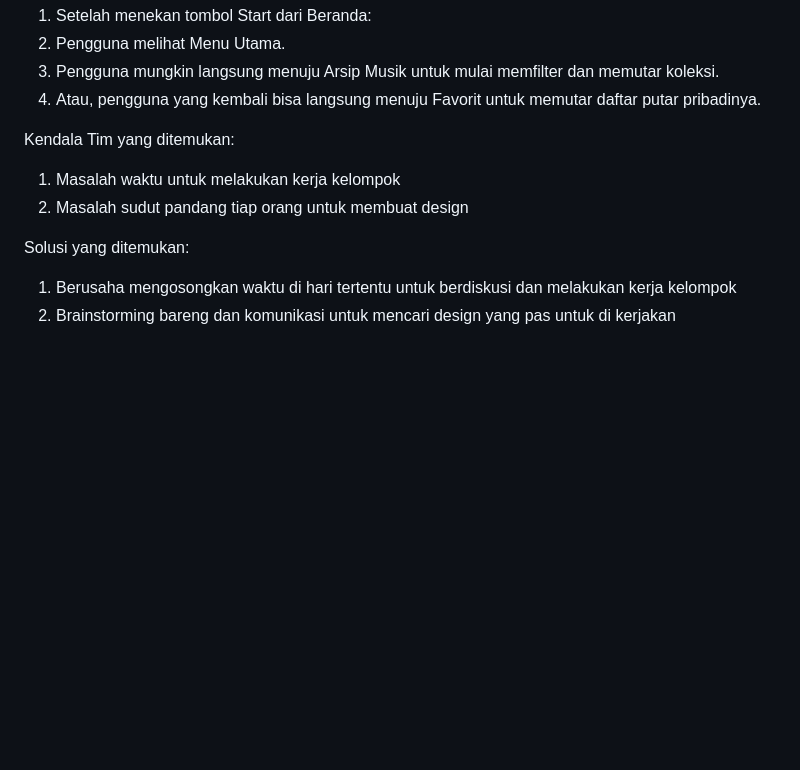
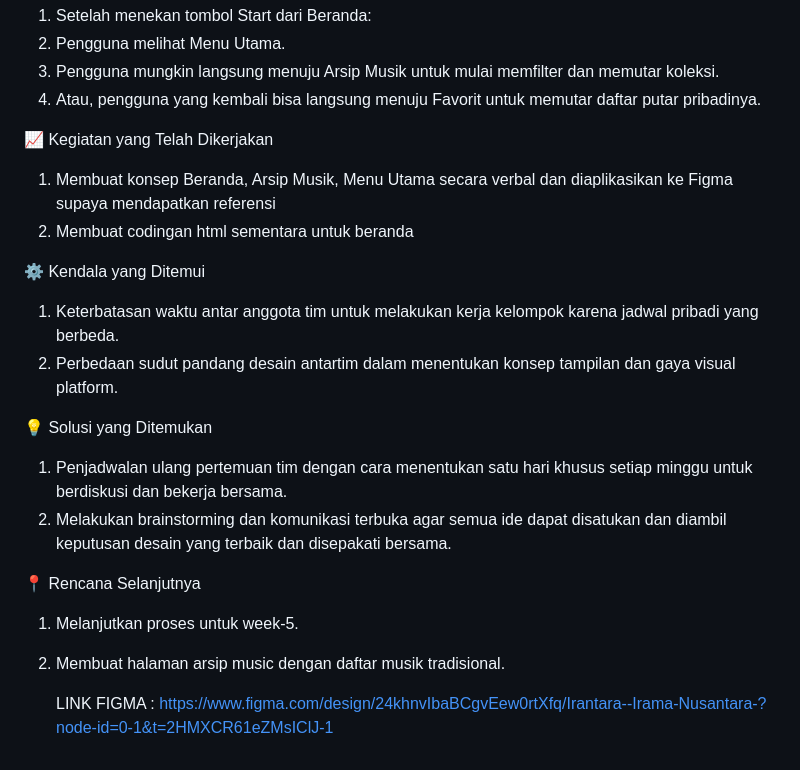
Before and after one commit to KyleEdmund17/PemogramanTerapan, a Markdown page: PROGRESS.md, the part around the change. Rendered like a GitHub page; blank space fills up the shorter version.

```diff
--- a/PROGRESS.md
+++ b/PROGRESS.md
@@ -74,10 +74,20 @@ Alur Pengguna
 3. Pengguna mungkin langsung menuju Arsip Musik untuk mulai memfilter dan memutar koleksi.
 4. Atau, pengguna yang kembali bisa langsung menuju Favorit untuk memutar daftar putar pribadinya.
 
-Kendala Tim yang ditemukan:
-1. Masalah waktu untuk melakukan kerja kelompok
-2. Masalah sudut pandang tiap orang untuk membuat design
+📈 Kegiatan yang Telah Dikerjakan
+1. Membuat konsep Beranda, Arsip Musik, Menu Utama secara verbal dan diaplikasikan ke Figma supaya mendapatkan referensi
+2. Membuat codingan html sementara untuk beranda
 
-Solusi yang ditemukan:
-1. Berusaha mengosongkan waktu di hari tertentu untuk berdiskusi dan melakukan kerja kelompok
-2. Brainstorming bareng dan komunikasi untuk mencari design yang pas untuk di kerjakan
+⚙ Kendala yang Ditemui
+1. Keterbatasan waktu antar anggota tim untuk melakukan kerja kelompok karena jadwal pribadi yang berbeda.
+2. Perbedaan sudut pandang desain antartim dalam menentukan konsep tampilan dan gaya visual platform.
+
+💡 Solusi yang Ditemukan
+1. Penjadwalan ulang pertemuan tim dengan cara menentukan satu hari khusus setiap minggu untuk berdiskusi dan bekerja bersama.
+2. Melakukan brainstorming dan komunikasi terbuka agar semua ide dapat disatukan dan diambil keputusan desain yang terbaik dan disepakati bersama.
+
+📍 Rencana Selanjutnya
+1. Melanjutkan proses untuk week-5.
+2. Membuat halaman arsip music dengan daftar musik tradisional.
+
+   LINK FIGMA : https://www.figma.com/design/24khnvIbaBCgvEew0rtXfq/Irantara--Irama-Nusantara-?node-id=0-1&t=2HMXCR61eZMsIClJ-1
```
